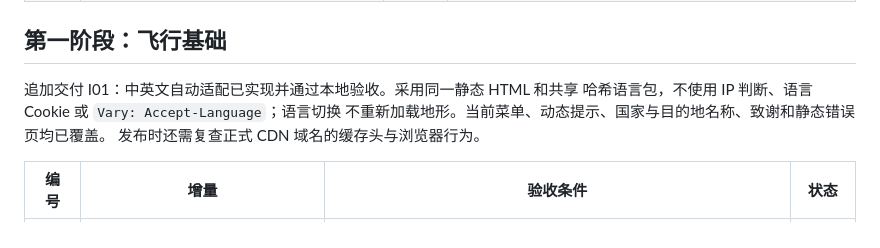
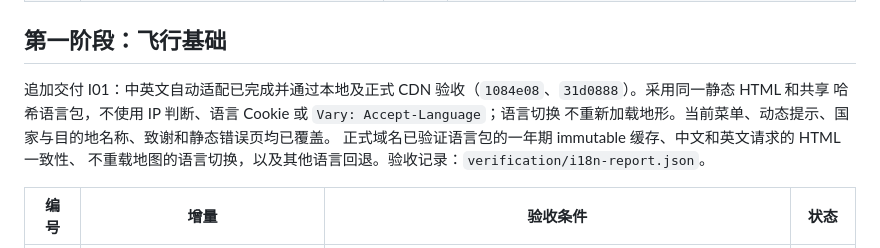
Before and after one commit to daoleno/roamflight, a Markdown page: docs/IMPLEMENTATION_PLAN.md, the part around the change. GitHub-like rendering.

Commit message:
[I01] Record production localization and CDN verification

```diff
--- a/docs/IMPLEMENTATION_PLAN.md
+++ b/docs/IMPLEMENTATION_PLAN.md
@@ -23,10 +23,11 @@
 
 ## 第一阶段：飞行基础
 
-追加交付 I01：中英文自动适配已实现并通过本地验收。采用同一静态 HTML 和共享
+追加交付 I01：中英文自动适配已完成并通过本地及正式 CDN 验收（`1084e08`、`31d0888`）。采用同一静态 HTML 和共享
 哈希语言包，不使用 IP 判断、语言 Cookie 或 `Vary: Accept-Language`；语言切换
 不重新加载地形。当前菜单、动态提示、国家与目的地名称、致谢和静态错误页均已覆盖。
-发布时还需复查正式 CDN 域名的缓存头与浏览器行为。
+正式域名已验证语言包的一年期 immutable 缓存、中文和英文请求的 HTML 一致性、
+不重载地图的语言切换，以及其他语言回退。验收记录：`verification/i18n-report.json`。
 
 | 编号 | 增量                                 | 验收条件                                                                   | 状态   |
 | ---- | ------------------------------------ | -------------------------------------------------------------------------- | ------ |
```
